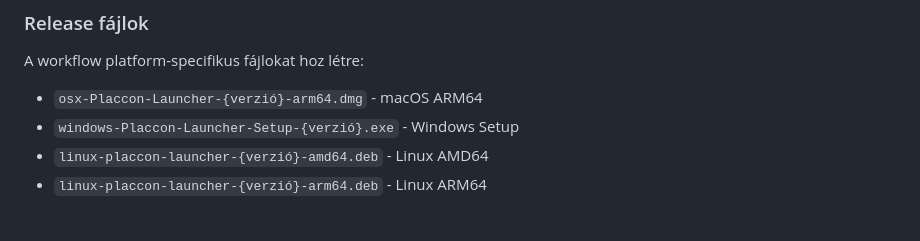
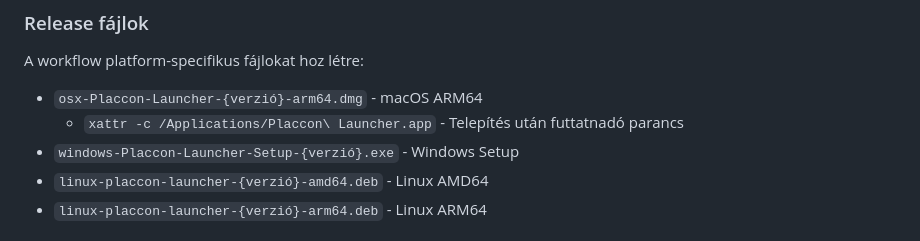
Before and after one commit to placcon/placcon-launchers, a Markdown page: README.md, the part around the change. Rendered like a GitHub page.

Commit message:
Fix OSX install readme

```diff
--- a/README.md
+++ b/README.md
@@ -72,6 +72,7 @@ Vagy használhatod a GitHub Actions manuális trigger-t:
 
 A workflow platform-specifikus fájlokat hoz létre:
 - `osx-Placcon-Launcher-{verzió}-arm64.dmg` - macOS ARM64
+  -  `xattr -c /Applications/Placcon\ Launcher.app` - Telepítés után futtatnadó parancs
 - `windows-Placcon-Launcher-Setup-{verzió}.exe` - Windows Setup
 - `linux-placcon-launcher-{verzió}-amd64.deb` - Linux AMD64
 - `linux-placcon-launcher-{verzió}-arm64.deb` - Linux ARM64
```
